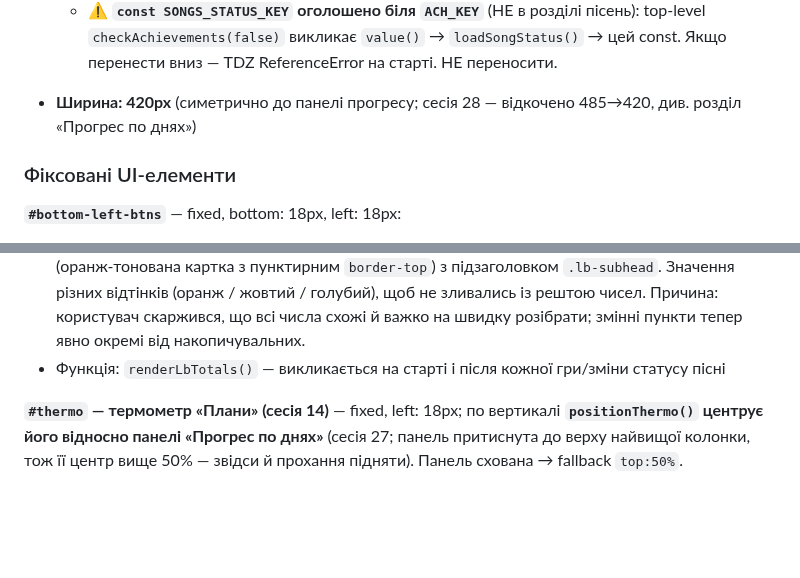
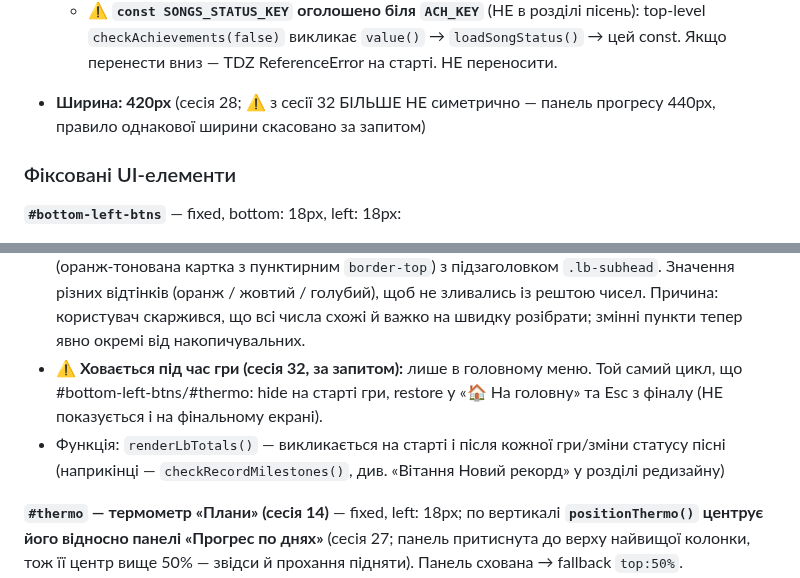
Before and after one commit to v1frim/Oxford_1000, a Markdown page: handoff.md, 2 parts joined by grey strips. Drawn GitHub-style; blank space fills up the shorter version.

```diff
--- a/handoff.md
+++ b/handoff.md
@@ -371,7 +383,7 @@ max(0,ΔВивчаю)×3 + (ΔЗнаю≥0 ? ×5 : ×3) + Duolingo×25 + LingoHu
    - ⚠️ **`const SONGS_STATUS_KEY` оголошено біля `ACH_KEY`** (НЕ в розділі пісень):
      top-level `checkAchievements(false)` викликає `value()` → `loadSongStatus()` → цей
      const. Якщо перенести вниз — TDZ ReferenceError на старті. НЕ переносити.
-- **Ширина: 420px** (симетрично до панелі прогресу; сесія 28 — відкочено 485→420, див. розділ «Прогрес по днях»)
+- **Ширина: 420px** (сесія 28; ⚠️ з сесії 32 БІЛЬШЕ НЕ симетрично — панель прогресу 440px, правило однакової ширини скасовано за запитом)
 
 ### Фіксовані UI-елементи
 
@@ -402,7 +414,11 @@ max(0,ΔВивчаю)×3 + (ΔЗнаю≥0 ? ×5 : ×3) + Duolingo×25 + LingoHu
   (оранж-тонована картка з пунктирним `border-top`) з підзаголовком `.lb-subhead`. Значення різних
   відтінків (оранж / жовтий / голубий), щоб не зливались із рештою чисел. Причина: користувач скаржився,
   що всі числа схожі й важко на швидку розібрати; змінні пункти тепер явно окремі від накопичувальних.
+- **⚠️ Ховається під час гри (сесія 32, за запитом):** лише в головному меню. Той самий цикл,
+  що #bottom-left-btns/#thermo: hide на старті гри, restore у «🏠 На головну» та Esc з фіналу
+  (НЕ показується і на фінальному екрані).
 - Функція: `renderLbTotals()` — викликається на старті і після кожної гри/зміни статусу пісні
+  (наприкінці — `checkRecordMilestones()`, див. «Вітання Новий рекорд» у розділі редизайну)
 
 **`#thermo` — термометр «Плани» (сесія 14)** — fixed, left: 18px; по вертикалі **`positionThermo()`
 центрує його відносно панелі «Прогрес по днях»** (сесія 27; панель притиснута до верху найвищої
```
Also changed, not shown: other parts of handoff.md (+26 -0 lines).
